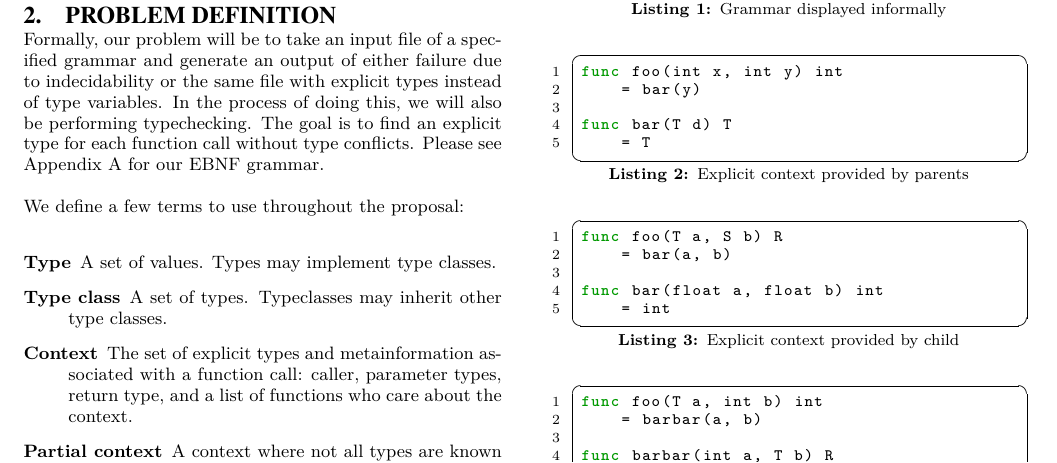
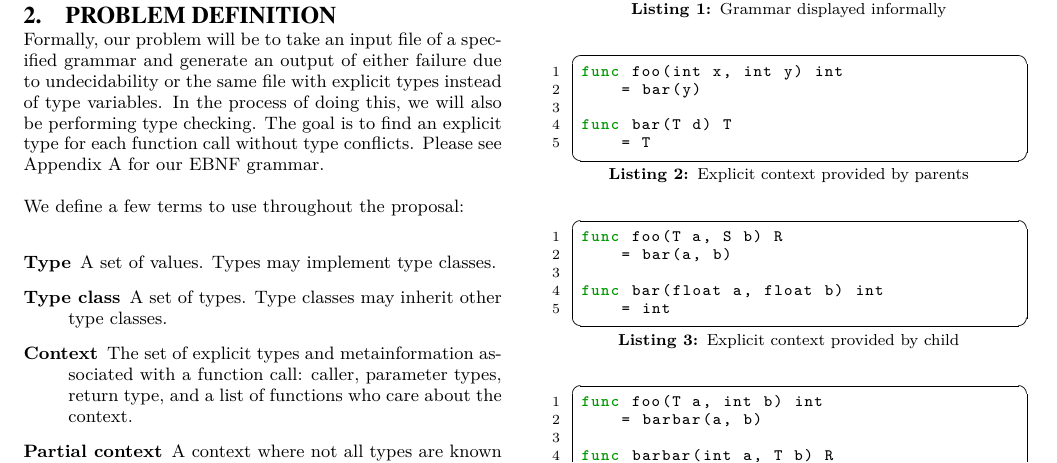
Before and after one commit to tylercecil/Paratype, a LaTeX paper (proposal/prop.tex): part of page 1 of 3, cut so that both start at the same text. Compiled offline with pdfLaTeX.

Commit message:
FIX: Fixed spelling.

```diff
--- a/proposal/prop.tex
+++ b/proposal/prop.tex
@@ -145,16 +145,16 @@ inference, code analysis}
 % grammar, input/output, type completion, lambda calculus (System F)
 
 Formally, our problem will be to take an input file of a specified grammar and
-generate an output of either failure due to indecidability or the same file
+generate an output of either failure due to undecidability or the same file
 with explicit types instead of type variables. In the process of doing this, we
-will also be performing typechecking. The goal is to find an explicit type for
+will also be performing type checking. The goal is to find an explicit type for
 each function call without type conflicts. Please see Appendix~\ref{app:Grammar}
 for our EBNF grammar.
 
 We define a few terms to use throughout the proposal:
 \begin{description}
 	\item[Type] A set of values. Types may implement type classes.
-	\item[Type class] A set of types. Typeclasses may inherit other type classes.
+	\item[Type class] A set of types. Type classes may inherit other type classes.
 	\item[Context] The set of explicit types and metainformation associated
 		with a function call: caller, parameter types, return type,
 		and a list of functions who care about the context.
```
